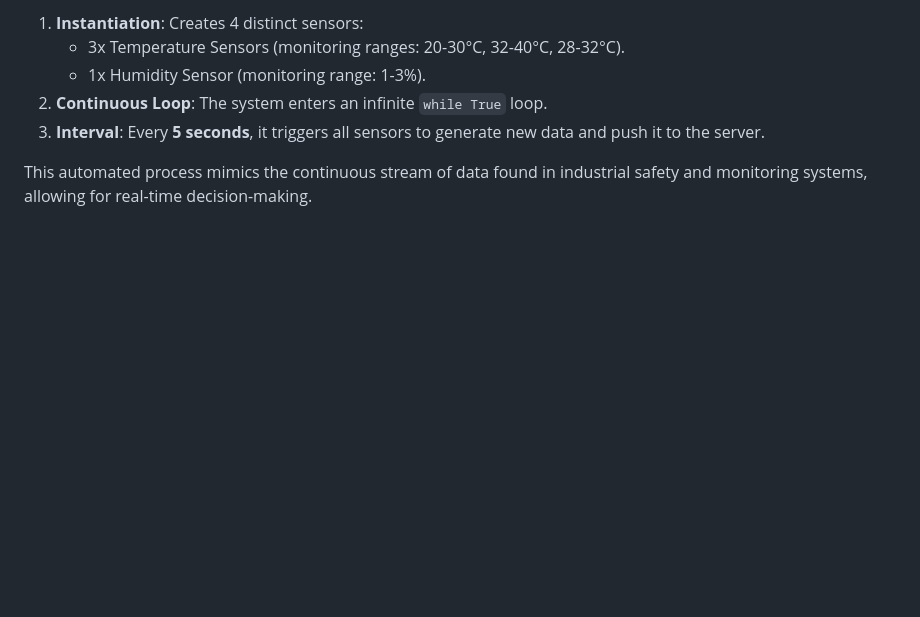
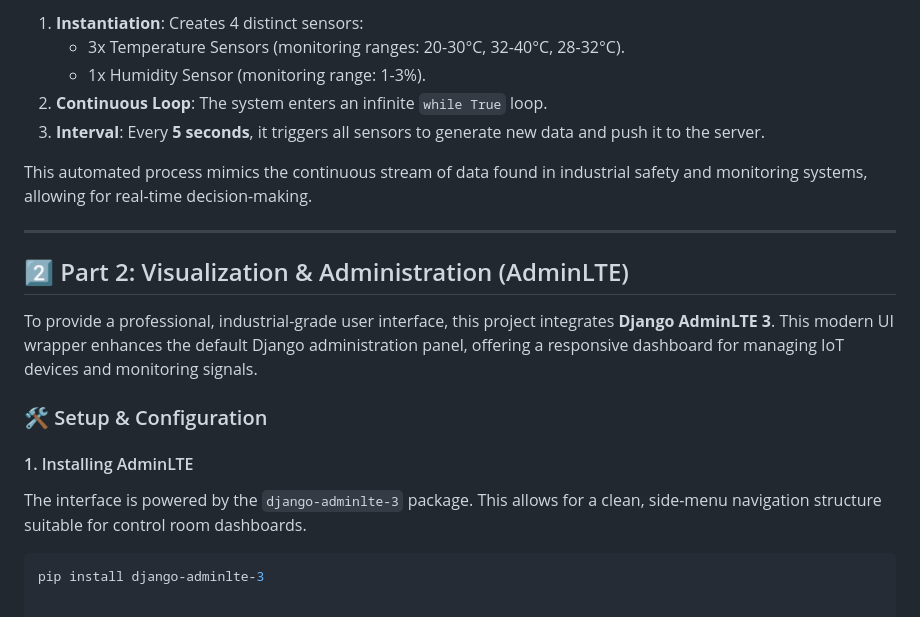
Before and after one commit to Thanos01skg/thesis, a Markdown page: README.md, the part around the change. Drawn GitHub-style; blank space fills up the shorter version.

````diff
--- a/README.md
+++ b/README.md
@@ -46,3 +46,17 @@ When the script (`__main__`) is executed, it initializes the following virtual h
 3.  **Interval**: Every **5 seconds**, it triggers all sensors to generate new data and push it to the server.
 
 This automated process mimics the continuous stream of data found in industrial safety and monitoring systems, allowing for real-time decision-making.
+
+---
+
+## 2️⃣ Part 2: Visualization & Administration (AdminLTE)
+
+To provide a professional, industrial-grade user interface, this project integrates **Django AdminLTE 3**. This modern UI wrapper enhances the default Django administration panel, offering a responsive dashboard for managing IoT devices and monitoring signals.
+
+### 🛠️ Setup & Configuration
+
+#### 1. Installing AdminLTE
+The interface is powered by the `django-adminlte-3` package. This allows for a clean, side-menu navigation structure suitable for control room dashboards.
+
+```bash
+pip install django-adminlte-3
````
